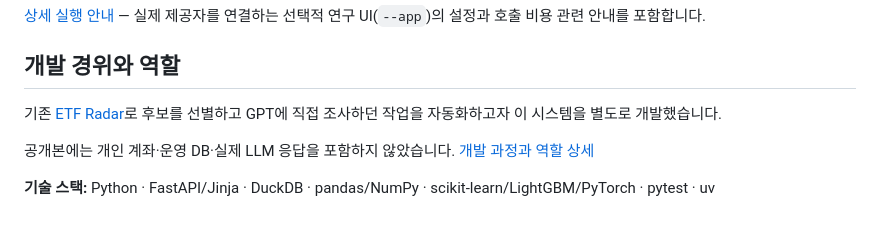
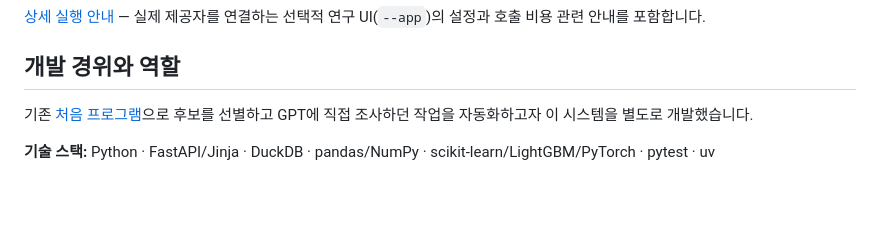
Before and after one commit to petruslihm/ai-investment-research, a Markdown page: README.md, the part around the change. Drawn GitHub-style; blank space fills up the shorter version.

```diff
--- a/README.md
+++ b/README.md
@@ -119,8 +119,7 @@ uv run investassist --demo
 
 ## 개발 경위와 역할
 
-기존 [ETF Radar](https://github.com/petruslihm/etf-radar)로 후보를 선별하고 GPT에 직접 조사하던 작업을 자동화하고자 이 시스템을 별도로 개발했습니다.
+기존 [처음 프로그램](https://github.com/petruslihm/first-etf-radar)으로 후보를 선별하고 GPT에 직접 조사하던 작업을 자동화하고자 이 시스템을 별도로 개발했습니다.
 
-공개본에는 개인 계좌·운영 DB·실제 LLM 응답을 포함하지 않았습니다. [개발 과정과 역할 상세](docs/DEVELOPMENT.md)
 
 **기술 스택:** Python · FastAPI/Jinja · DuckDB · pandas/NumPy · scikit-learn/LightGBM/PyTorch · pytest · uv
```
